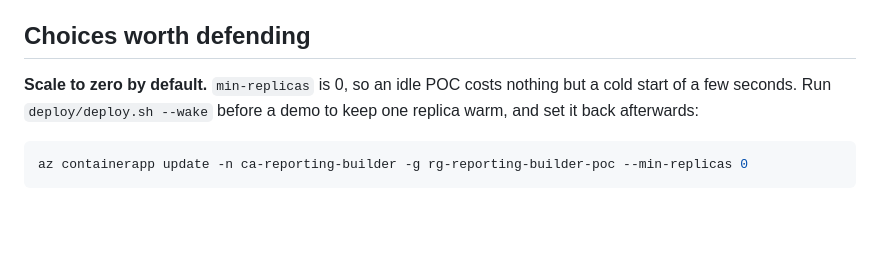
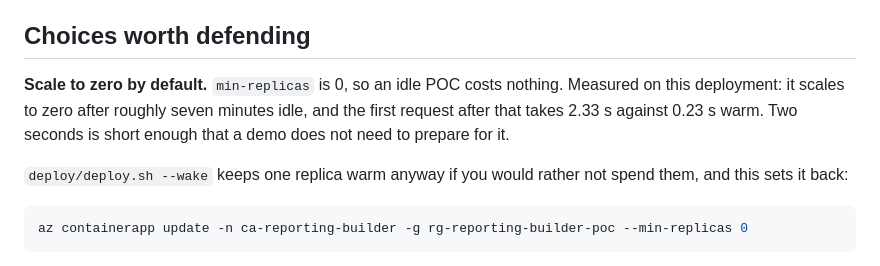
Before and after one commit to maxwellzhang-dev/project-reporting-builder, a Markdown page: deploy/README.md, the part around the change. GitHub-like rendering; blank space fills up the shorter version.

````diff
--- a/deploy/README.md
+++ b/deploy/README.md
@@ -49,8 +49,12 @@ deploys without complaint and then fails to start.
 ## Choices worth defending
 
 **Scale to zero by default.** `min-replicas` is 0, so an idle POC costs
-nothing but a cold start of a few seconds. Run `deploy/deploy.sh --wake`
-before a demo to keep one replica warm, and set it back afterwards:
+nothing. Measured on this deployment: it scales to zero after roughly seven
+minutes idle, and the first request after that takes 2.33 s against 0.23 s
+warm. Two seconds is short enough that a demo does not need to prepare for it.
+
+`deploy/deploy.sh --wake` keeps one replica warm anyway if you would rather not
+spend them, and this sets it back:
 
 ```bash
 az containerapp update -n ca-reporting-builder -g rg-reporting-builder-poc --min-replicas 0
````
Also changed, not shown: docs/test-report.md (+11 -1 lines).
